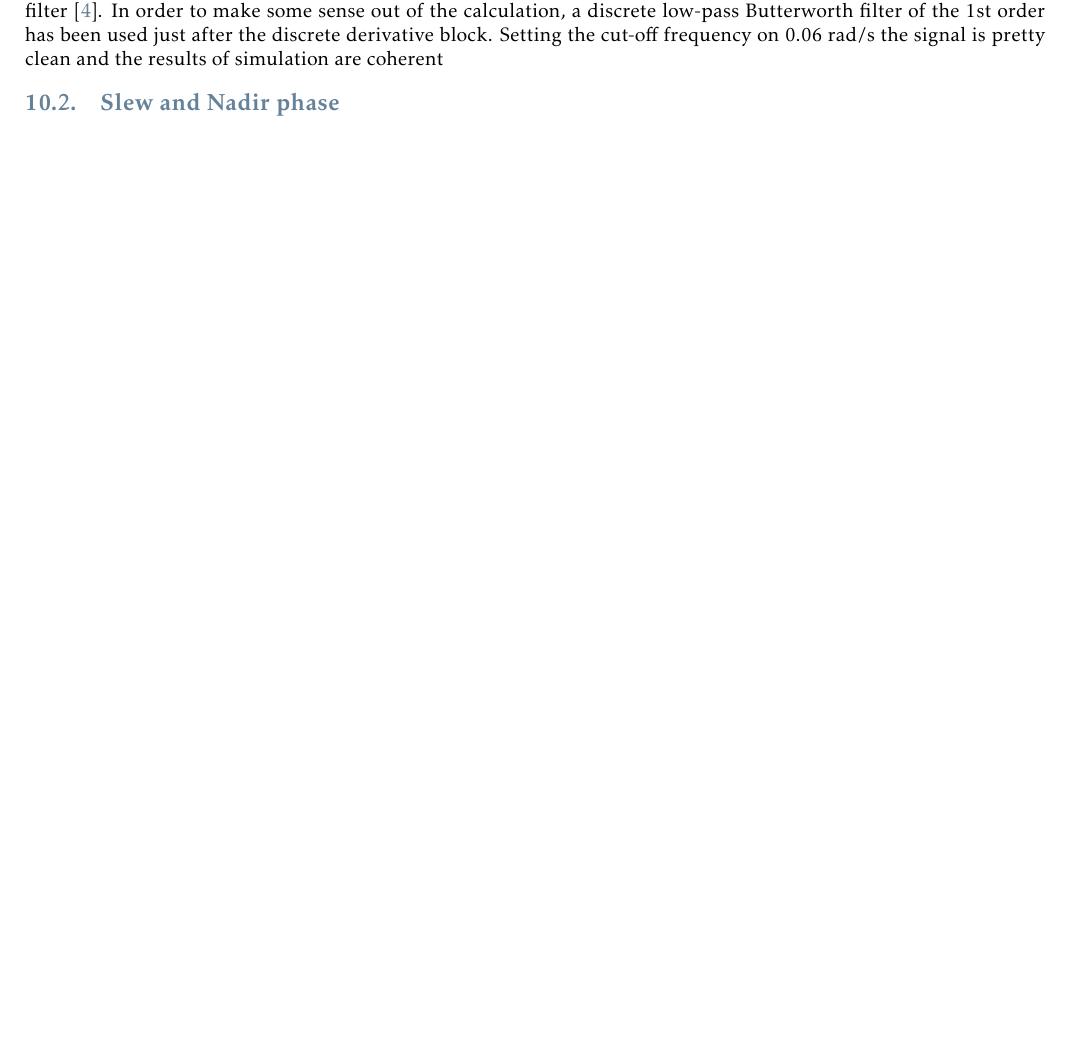
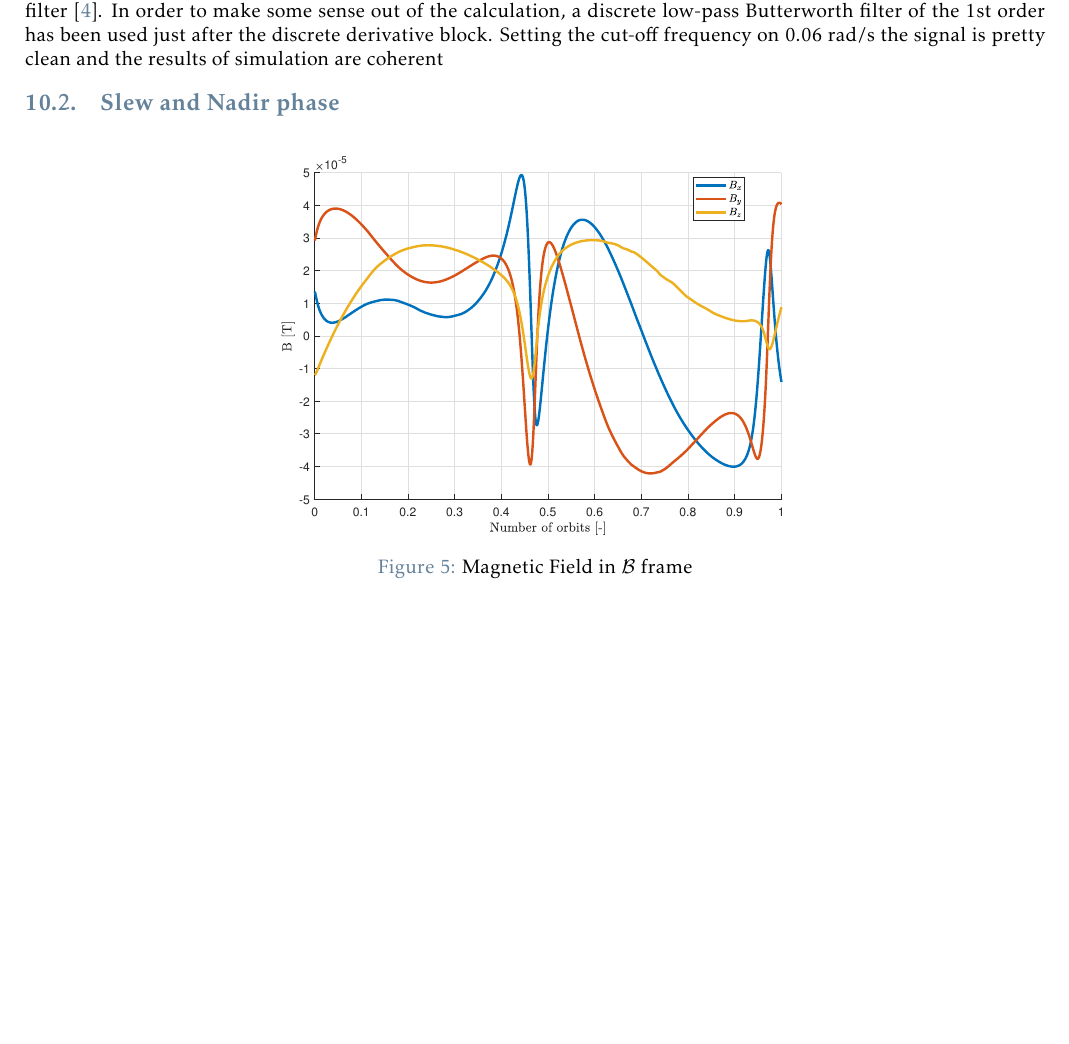
Before and after one commit to turcualexd/SAD-project, a LaTeX paper (Report/SAD report.tex, which reads Report/Sections/10_control_logic.tex): part of page 15 of 16, cut so that both start at the same text, the shorter picture padded with empty space. The pictures show the PDF file Report/SAD report.pdf that the author committed with the source.

Commit message:
image added on latex

```diff
--- a/Report/Sections/10_control_logic.tex
+++ b/Report/Sections/10_control_logic.tex
@@ -85,3 +85,7 @@ Setting the cut-off frequency on 0.06 rad/s the signal is pretty clean and the r
 
 \subsection{Slew and Nadir phase}
 \label{subsec:slew_subsec}
+
+
+
+\cfig{B_forRW}{Magnetic Field in $\mathcal{B}$ frame}{mag_field}{0.5}
```
Also changed, not shown: Report/SAD report.pdf, 8 other files.
